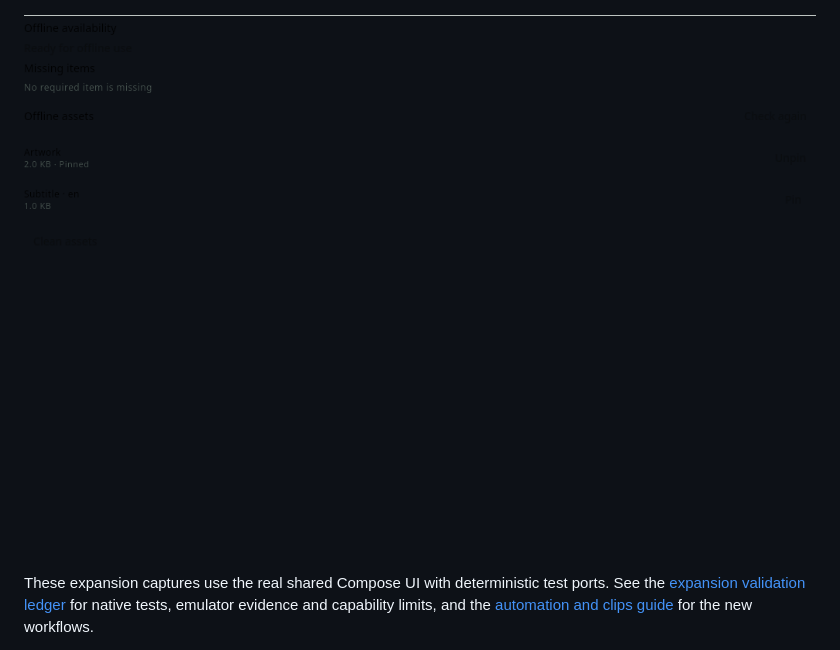
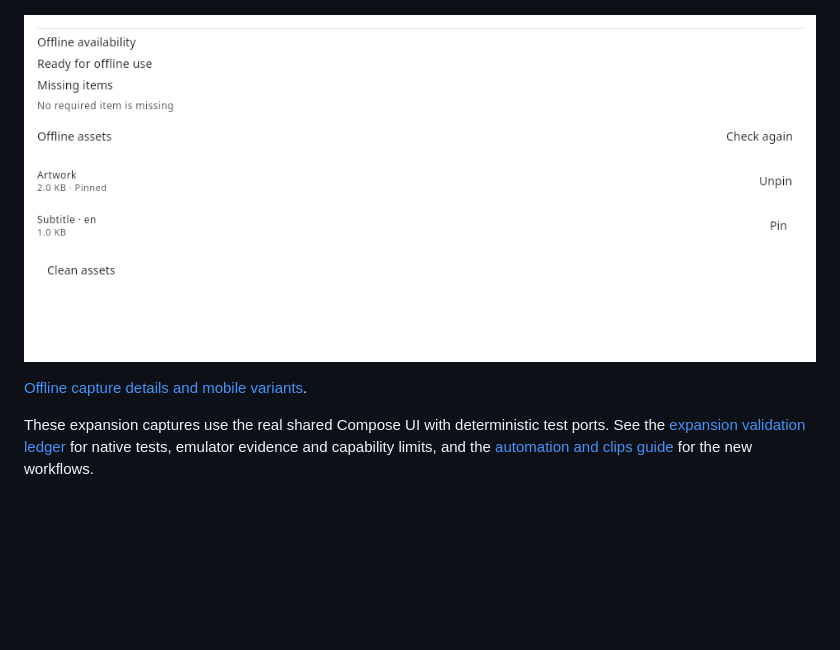
Before and after one commit to AlexandreZanata/OpenYT, a Markdown page: README.md, the part around the change. Rendered like a GitHub page; pictures changed too: docs/assets/offline/offline-desktop-en.png; blank space fills up the shorter version.

Commit message:
test: render opaque offline documentation captures

```diff
--- a/README.md
+++ b/README.md
@@ -127,6 +127,8 @@ The expansion adds profile previews and explicit offline readiness:
 ![Download profile preview with the resolved destination and explicit download action](docs/assets/profiles/profile-preview-desktop-light-en.png)
 
 ![Offline library readiness and local asset controls](docs/assets/offline/offline-desktop-en.png)
+
+[Offline capture details and mobile variants](docs/assets/offline/README.md).
 
 These expansion captures use the real shared Compose UI with deterministic test
 ports. See the [expansion validation ledger](docs/testing/NEXT_EXPANSION_VALIDATION.md)
```
Also changed, not shown: docs/assets/offline/offline-phone-320-pt.png, docs/assets/offline/offline-phone-large-dark-pt.png, 2 other files.
